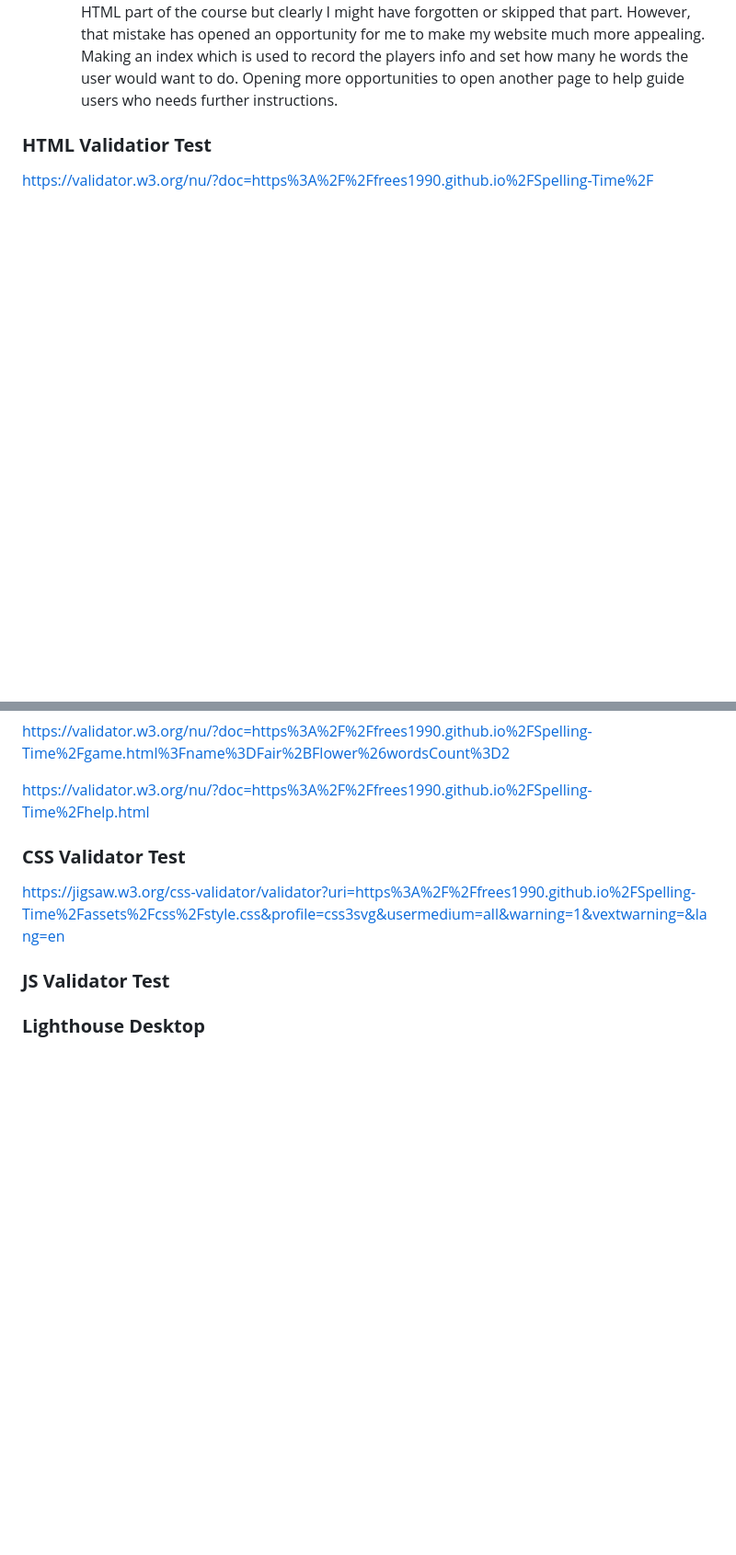
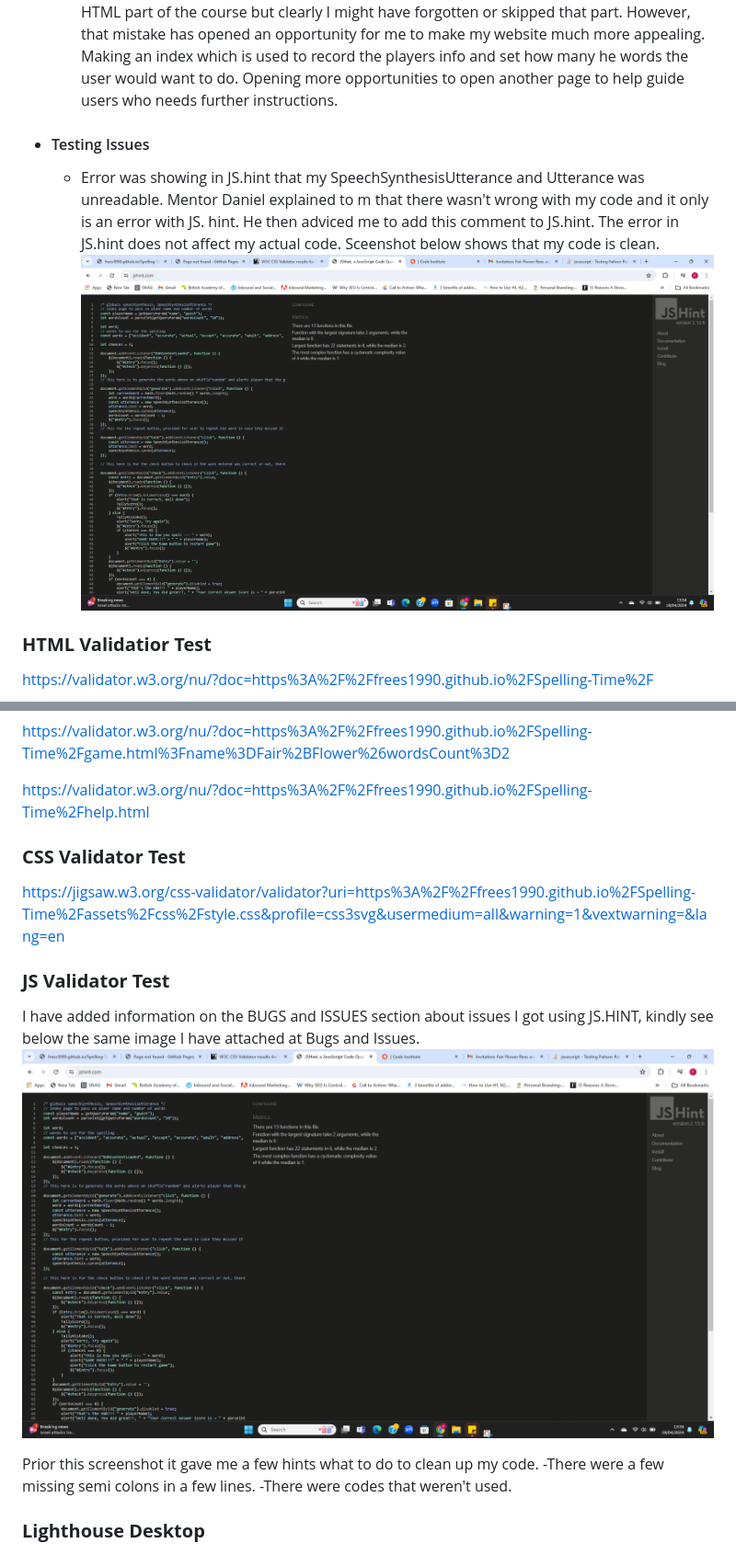
Before and after one commit to Frees1990/Spelling-Junior, a Markdown page: README.md, 2 parts joined by grey strips. Shown: that part at 92% size. Drawn GitHub-style; pictures changed too: assets/readme-images/js.hint.png (added); blank space fills up the shorter version.

Commit message:
Edited and added more details in features of the game in readme.md

```diff
--- a/README.md
+++ b/README.md
@@ -134,6 +145,10 @@ Playfair and Sans-Serif
   - #### Deployment Issues
     -  Issue on Deployment, silly mistake that a noob like me does. I did not make an index page making my website untraceable/unloadable when deployed. When I had my meeting with my mentor only then I realized my mistake. This must have been mentioned during the HTML part of the course but clearly I might have forgotten or skipped that part. However, that mistake has opened an opportunity for me to make my website much more appealing. Making an index which is used to record the players info and set how many he words the user would want to do. Opening more opportunities to open another page to help guide users who needs further instructions.
 
+  - #### Testing Issues
+    - Error was showing in JS.hint that my SpeechSynthesisUtterance and Utterance was unreadable. Mentor Daniel explained to m that there wasn't wrong with my code and it only is an error with JS. hint. He then adviced me to add this comment to JS.hint. The error in JS.hint does not affect my actual code.
+    Sceenshot below shows that my code is clean.
+    ![JS.HINT](assets/readme-images/js.hint.png)
 
 ### **HTML Validatior Test**
   https://validator.w3.org/nu/?doc=https%3A%2F%2Ffrees1990.github.io%2FSpelling-Time%2F
@@ -147,6 +162,12 @@ Playfair and Sans-Serif
 
 ### **JS Validator Test**
 
+  I have added information on the BUGS and ISSUES section about issues I got using JS.HINT, kindly see below the same image I have attached at Bugs and Issues.
+  ![JS.HINT](assets/readme-images/js.hint.png)
+
+  Prior this screenshot it gave me a few hints what to do to clean up my code.
+  -There were a few missing semi colons in a few lines.
+  -There were codes that weren't used.
 
 ### **Lighthouse Desktop**
   ![Home-Page](assets/readme-images/Indexpage.png)
```
Also changed, not shown: other parts of README.md (+12 -1 lines).
